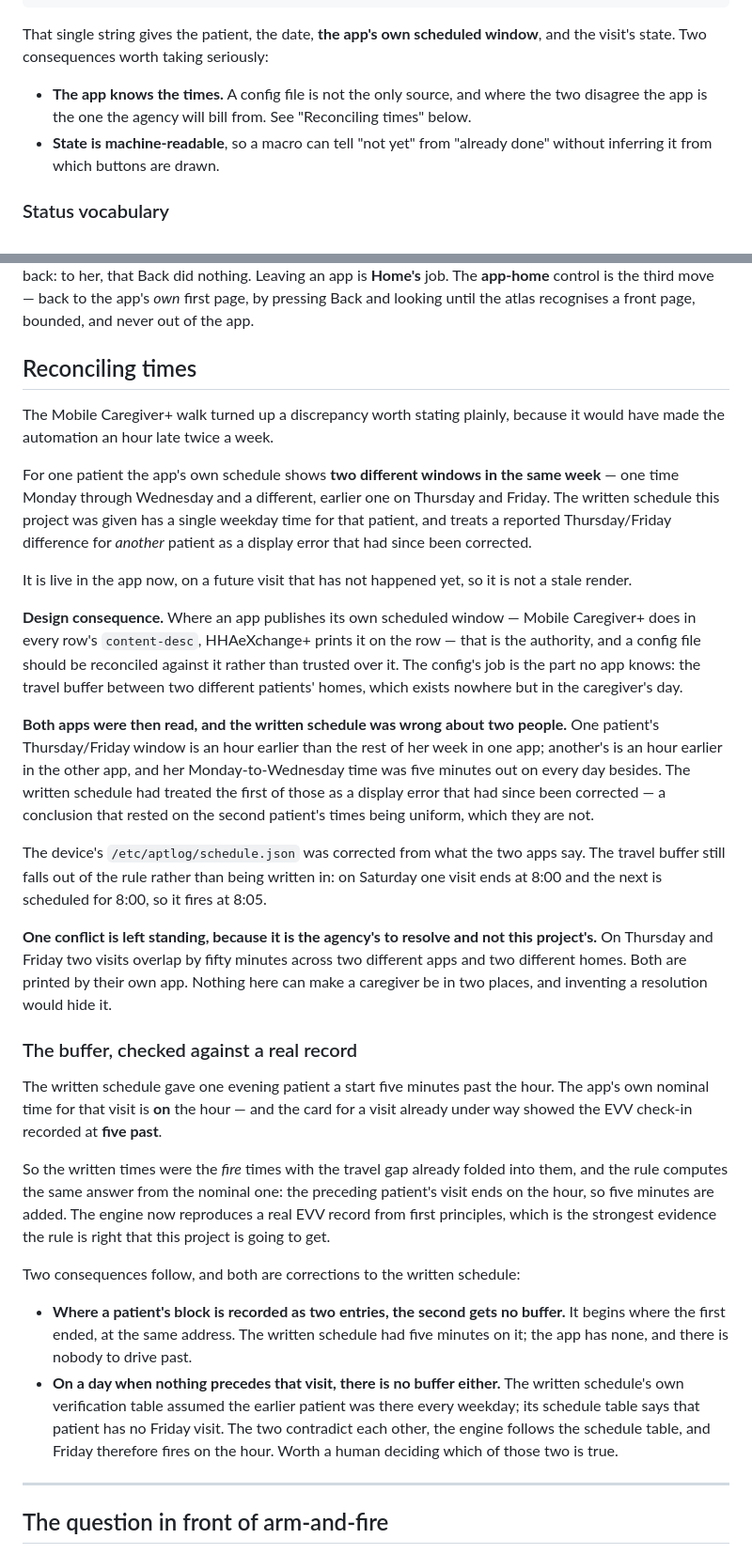
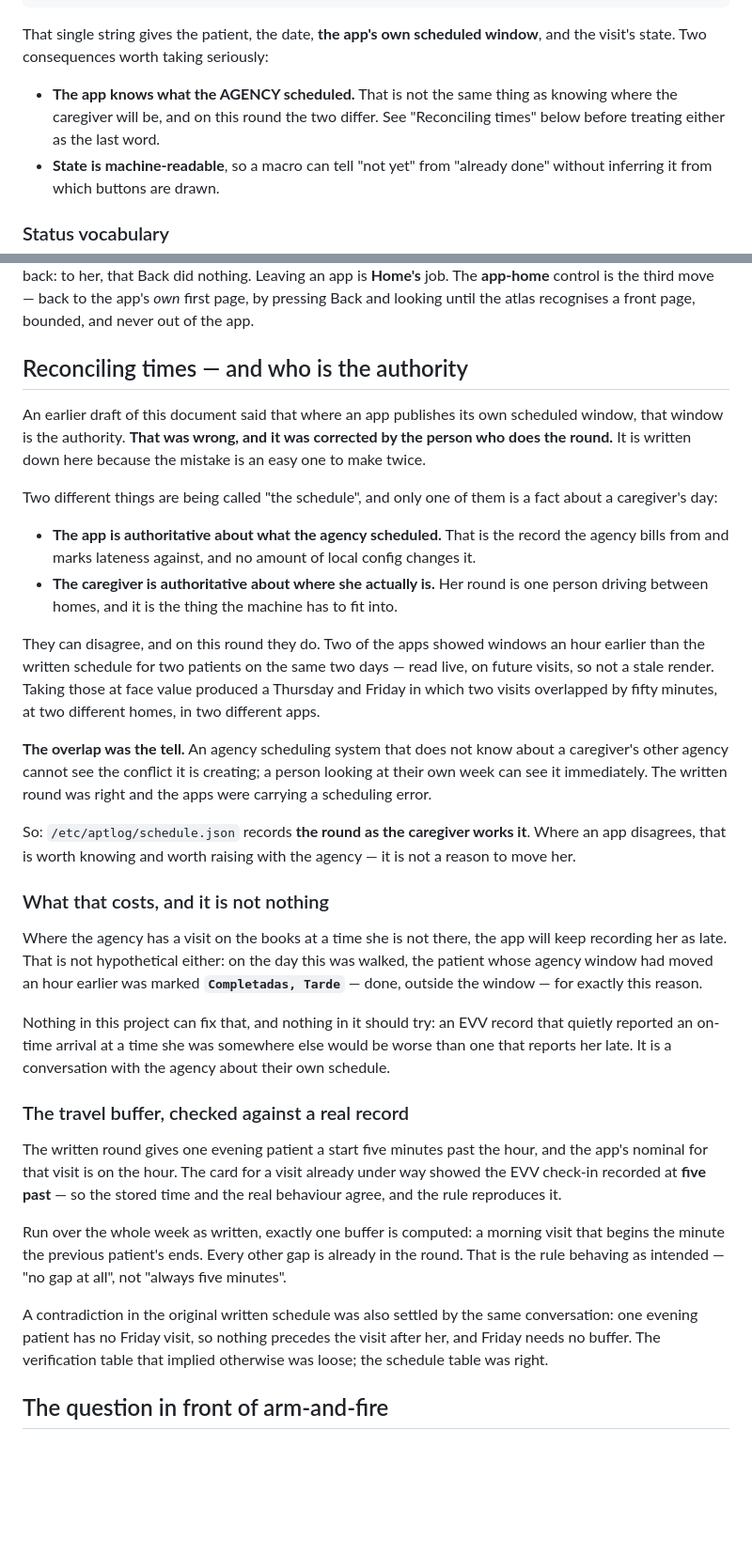
Before and after one commit to sequeirajonathan/Automated-Patient-Time-Log, a Markdown page: docs/EVV_FLOWS.md, 2 parts joined by grey strips. Shown at 94% size. Rendered like a GitHub page; blank space fills up the shorter version.

Commit message:
The caregiver is the authority on her own round, not the app (#73)
I had this backwards and the owner corrected it.

An earlier draft of docs/EVV_FLOWS.md said that where an app publishes its
own scheduled window, that window is the authority, and I edited the device's
schedule to match two apps that disagreed with the written round. That
produced a Thursday and Friday in which two visits overlapped by fifty
minutes, at two different homes, in two different apps — and I wrote the
overlap down as a conflict for the agency to resolve.

The overlap was the tell. An agency scheduling system that cannot see a
caregiver's other agency cannot see the conflict it creates; a person looking
at their own week sees it immediately. The written round was right and the
apps were carrying a scheduling error.

Two things are being called "the schedule" and only one of them is a fact
about somebody's day. The app is authoritative about what the AGENCY
scheduled — the record it bills from and marks lateness against. The
caregiver is authoritative about where she actually is. The device's file now
records the round as she works it, and where an app disagrees that is worth
raising with the agency rather than a reason to move her.

WHAT THAT COSTS, WRITTEN DOWN BECAUSE IT IS NOT NOTHING. Where the agency has
a visit on the books at a time she is not there, the app keeps recording her
as late — already observed, on the very patient whose agency window had moved
an hour: "Completadas, Tarde". Nothing here can fix that and nothing here
should try. A record that quietly reported an on-time arrival at a time she
was somewhere else would be worse than one that reports her late.

The restored schedule reproduces the owner's Thursday and Friday line for
line, and exactly one buffer is computed across the week: the morning visit
that begins the minute the previous patient's ends. Every other gap is
already in the round, which is the rule behaving as intended — "no gap at
all", not "always five minutes".

The contradiction in the written schedule is settled too, by the same
correction: one evening patient has no Friday visit, so nothing precedes the
visit after her and Friday needs no buffer. The schedule table was right and
the verification table was loose.

Claude-Session: https://claude.ai/code/session_01WeDLgQdTopEuEwHjYRPBH3

Co-authored-by: Claude <noreply@anthropic.com>

```diff
--- a/docs/EVV_FLOWS.md
+++ b/docs/EVV_FLOWS.md
@@ -49,8 +49,9 @@ de <H:MM AM> a <H:MM PM> y su estado es <STATUS>
 That single string gives the patient, the date, **the app's own scheduled window**, and
 the visit's state. Two consequences worth taking seriously:
 
-- **The app knows the times.** A config file is not the only source, and where the two
-  disagree the app is the one the agency will bill from. See "Reconciling times" below.
+- **The app knows what the AGENCY scheduled.** That is not the same thing as knowing
+  where the caregiver will be, and on this round the two differ. See "Reconciling times"
+  below before treating either as the last word.
 - **State is machine-readable**, so a macro can tell "not yet" from "already done"
   without inferring it from which buttons are drawn.
 
@@ -229,66 +230,63 @@ Back did nothing. Leaving an app is **Home's** job. The **app-home** control is
 third move — back to the app's *own* first page, by pressing Back and looking until the
 atlas recognises a front page, bounded, and never out of the app.
 
-## Reconciling times
+## Reconciling times — and who is the authority
 
-The Mobile Caregiver+ walk turned up a discrepancy worth stating plainly, because it
-would have made the automation an hour late twice a week.
+An earlier draft of this document said that where an app publishes its own scheduled
+window, that window is the authority. **That was wrong, and it was corrected by the
+person who does the round.** It is written down here because the mistake is an easy one
+to make twice.
 
-For one patient the app's own schedule shows **two different windows in the same week** —
-one time Monday through Wednesday and a different, earlier one on Thursday and Friday.
-The written schedule this project was given has a single weekday time for that patient,
-and treats a reported Thursday/Friday difference for *another* patient as a display
-error that had since been corrected.
+Two different things are being called "the schedule", and only one of them is a fact
+about a caregiver's day:
 
-It is live in the app now, on a future visit that has not happened yet, so it is not a
-stale render.
+- **The app is authoritative about what the agency scheduled.** That is the record the
+  agency bills from and marks lateness against, and no amount of local config changes it.
+- **The caregiver is authoritative about where she actually is.** Her round is one
+  person driving between homes, and it is the thing the machine has to fit into.
 
-**Design consequence.** Where an app publishes its own scheduled window — Mobile
-Caregiver+ does in every row's `content-desc`, HHAeXchange+ prints it on the row — that
-is the authority, and a config file should be reconciled against it rather than trusted
-over it. The config's job is the part no app knows: the travel buffer between two
-different patients' homes, which exists nowhere but in the caregiver's day.
+They can disagree, and on this round they do. Two of the apps showed windows an hour
+earlier than the written schedule for two patients on the same two days — read live, on
+future visits, so not a stale render. Taking those at face value produced a Thursday and
+Friday in which two visits overlapped by fifty minutes, at two different homes, in two
+different apps.
 
-**Both apps were then read, and the written schedule was wrong about two people.** One
-patient's Thursday/Friday window is an hour earlier than the rest of her week in one
-app; another's is an hour earlier in the other app, and her Monday-to-Wednesday time was
-five minutes out on every day besides. The written schedule had treated the first of
-those as a display error that had since been corrected — a conclusion that rested on the
-second patient's times being uniform, which they are not.
+**The overlap was the tell.** An agency scheduling system that does not know about a
+caregiver's other agency cannot see the conflict it is creating; a person looking at
+their own week can see it immediately. The written round was right and the apps were
+carrying a scheduling error.
 
-The device's `/etc/aptlog/schedule.json` was corrected from what the two apps say. The
-travel buffer still falls out of the rule rather than being written in: on Saturday one
-visit ends at 8:00 and the next is scheduled for 8:00, so it fires at 8:05.
+So: `/etc/aptlog/schedule.json` records **the round as the caregiver works it**. Where an
+app disagrees, that is worth knowing and worth raising with the agency — it is not a
+reason to move her.
 
-**One conflict is left standing, because it is the agency's to resolve and not this
-project's.** On Thursday and Friday two visits overlap by fifty minutes across two
-different apps and two different homes. Both are printed by their own app. Nothing here
-can make a caregiver be in two places, and inventing a resolution would hide it.
+### What that costs, and it is not nothing
 
-### The buffer, checked against a real record
+Where the agency has a visit on the books at a time she is not there, the app will keep
+recording her as late. That is not hypothetical either: on the day this was walked, the
+patient whose agency window had moved an hour earlier was marked **`Completadas,
+Tarde`** — done, outside the window — for exactly this reason.
 
-The written schedule gave one evening patient a start five minutes past the hour. The
-app's own nominal time for that visit is **on** the hour — and the card for a visit
-already under way showed the EVV check-in recorded at **five past**.
+Nothing in this project can fix that, and nothing in it should try: an EVV record that
+quietly reported an on-time arrival at a time she was somewhere else would be worse than
+one that reports her late. It is a conversation with the agency about their own
+schedule.
 
-So the written times were the *fire* times with the travel gap already folded into them,
-and the rule computes the same answer from the nominal one: the preceding patient's
-visit ends on the hour, so five minutes are added. The engine now reproduces a real EVV
-record from first principles, which is the strongest evidence the rule is right that
-this project is going to get.
+### The travel buffer, checked against a real record
 
-Two consequences follow, and both are corrections to the written schedule:
+The written round gives one evening patient a start five minutes past the hour, and the
+app's nominal for that visit is on the hour. The card for a visit already under way
+showed the EVV check-in recorded at **five past** — so the stored time and the real
+behaviour agree, and the rule reproduces it.
 
-- **Where a patient's block is recorded as two entries, the second gets no buffer.** It
-  begins where the first ended, at the same address. The written schedule had five
-  minutes on it; the app has none, and there is nobody to drive past.
-- **On a day when nothing precedes that visit, there is no buffer either.** The written
-  schedule's own verification table assumed the earlier patient was there every weekday;
-  its schedule table says that patient has no Friday visit. The two contradict each
-  other, the engine follows the schedule table, and Friday therefore fires on the hour.
-  Worth a human deciding which of those two is true.
+Run over the whole week as written, exactly one buffer is computed: a morning visit that
+begins the minute the previous patient's ends. Every other gap is already in the round.
+That is the rule behaving as intended — "no gap at all", not "always five minutes".
 
----
+A contradiction in the original written schedule was also settled by the same
+conversation: one evening patient has no Friday visit, so nothing precedes the visit
+after her, and Friday needs no buffer. The verification table that implied otherwise was
+loose; the schedule table was right.
 
 ## The question in front of arm-and-fire
 
```
